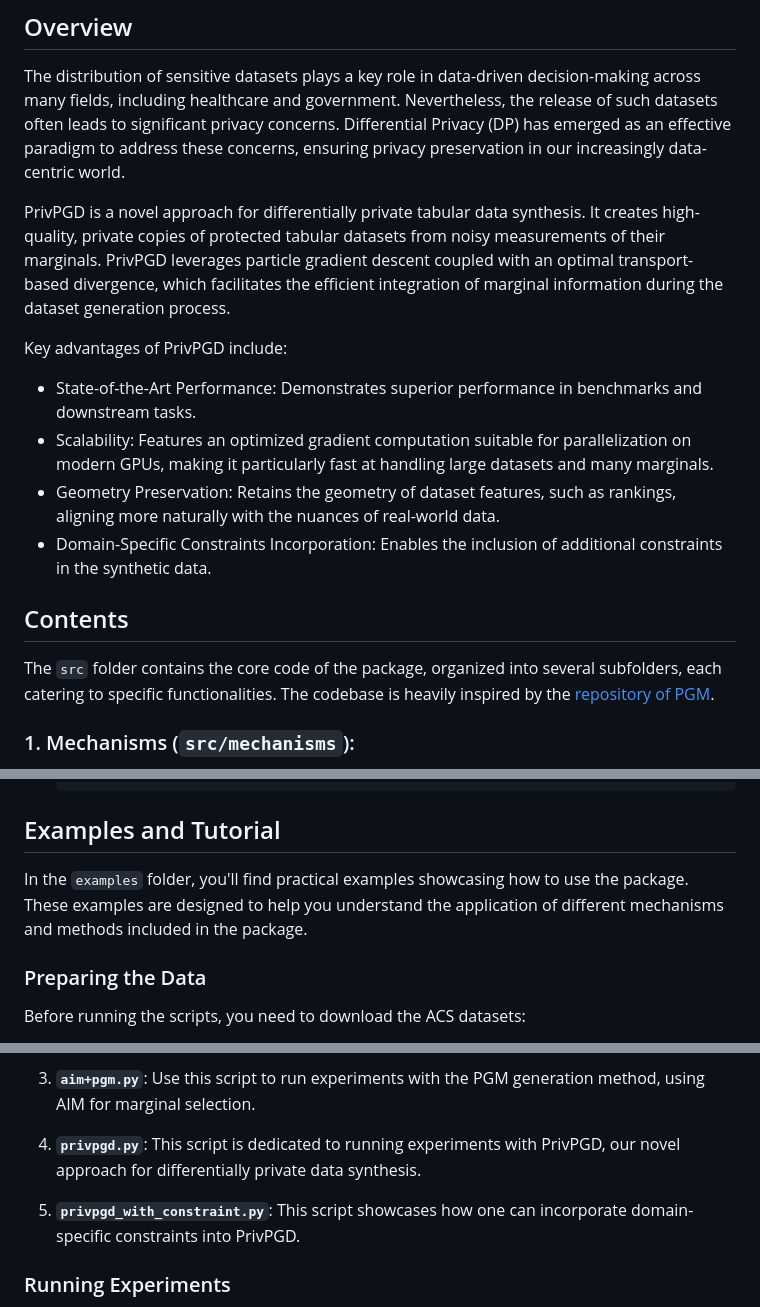
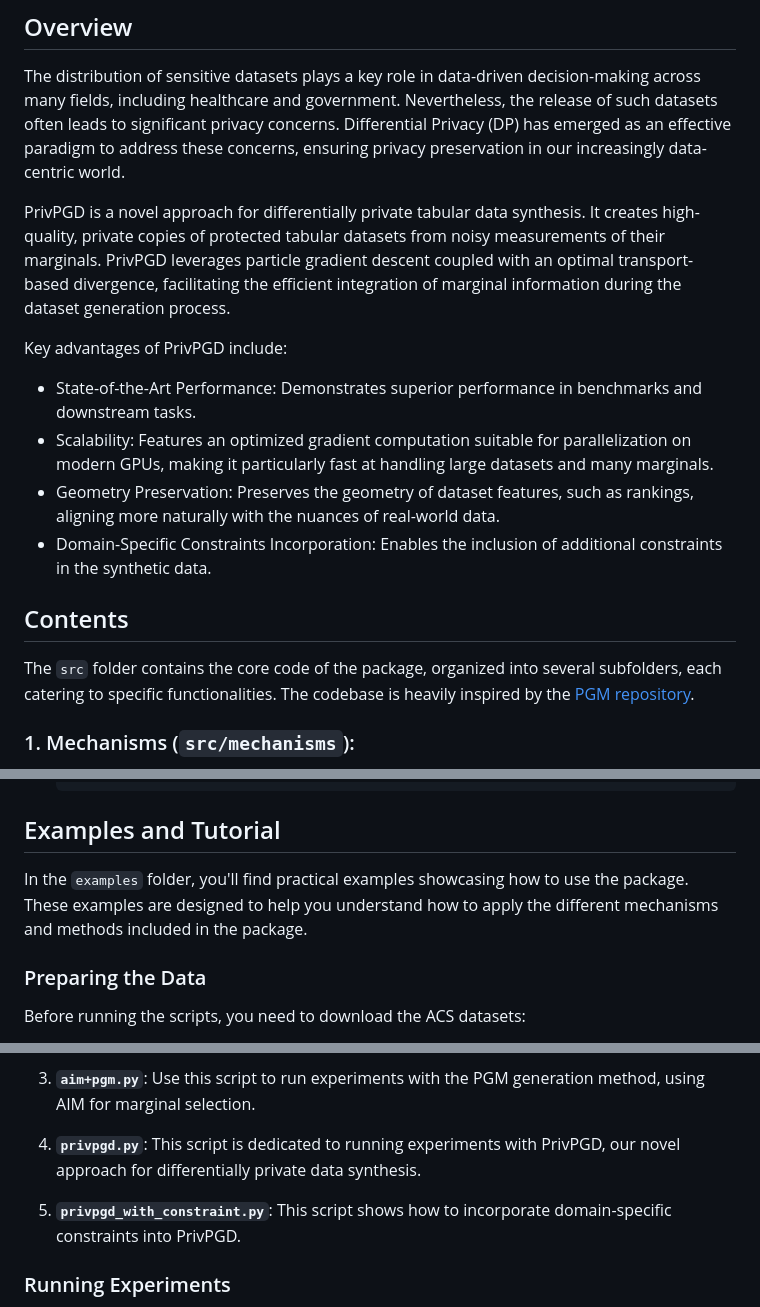
Before and after one commit to jaabmar/private-pgd, a Markdown page: README.md, 3 parts joined by grey strips. Drawn GitHub-style.

````diff
--- a/README.md
+++ b/README.md
@@ -20,18 +20,18 @@ This repository contains the Python implementation of **PrivPGD**, a generation
 
 The distribution of sensitive datasets plays a key role in data-driven decision-making across many fields, including healthcare and government. Nevertheless, the release of such datasets often leads to significant privacy concerns. Differential Privacy (DP) has emerged as an effective paradigm to address these concerns, ensuring privacy preservation in our increasingly data-centric world.
 
-PrivPGD is a novel approach for differentially private tabular data synthesis. It creates high-quality, private copies of protected tabular datasets from noisy measurements of their marginals. PrivPGD leverages particle gradient descent coupled with an optimal transport-based divergence, which facilitates the efficient integration of marginal information during the dataset generation process.
+PrivPGD is a novel approach for differentially private tabular data synthesis. It creates high-quality, private copies of protected tabular datasets from noisy measurements of their marginals. PrivPGD leverages particle gradient descent coupled with an optimal transport-based divergence, facilitating the efficient integration of marginal information during the dataset generation process.
 
 Key advantages of PrivPGD include:
 
 - State-of-the-Art Performance: Demonstrates superior performance in benchmarks and downstream tasks.
 - Scalability: Features an optimized gradient computation suitable for parallelization on modern GPUs, making it particularly fast at handling large datasets and many marginals.
-- Geometry Preservation: Retains the geometry of dataset features, such as rankings, aligning more naturally with the nuances of real-world data.
+- Geometry Preservation: Preserves the geometry of dataset features, such as rankings, aligning more naturally with the nuances of real-world data.
 - Domain-Specific Constraints Incorporation: Enables the inclusion of additional constraints in the synthetic data.
 
 ## Contents
 
-The `src` folder contains the core code of the package, organized into several subfolders, each catering to specific functionalities. The codebase is heavily inspired by the [repository of PGM](https://github.com/ryan112358/private-pgm).
+The `src` folder contains the core code of the package, organized into several subfolders, each catering to specific functionalities. The codebase is heavily inspired by the [PGM repository](https://github.com/ryan112358/private-pgm).
 
 ### 1. Mechanisms (`src/mechanisms`):
    - Handles marginal selection and privatization.
@@ -97,7 +97,7 @@ There are two ways to install the package:
    ```
 ## Examples and Tutorial
 
-In the `examples` folder, you'll find practical examples showcasing how to use the package. These examples are designed to help you understand the application of different mechanisms and methods included in the package.
+In the `examples` folder, you'll find practical examples showcasing how to use the package. These examples are designed to help you understand how to apply the different mechanisms and methods included in the package.
 
 ### Preparing the Data
 
@@ -127,7 +127,7 @@ Before running the scripts, you need to download the ACS datasets:
 
 4. **`privpgd.py`**: This script is dedicated to running experiments with PrivPGD, our novel approach for differentially private data synthesis.
 
-5. **`privpgd_with_constraint.py`**: This script showcases how one can incorporate domain-specific constraints into PrivPGD.
+5. **`privpgd_with_constraint.py`**: This script shows how to incorporate domain-specific constraints into PrivPGD.
 
 ### Running Experiments
 
````
Also changed, not shown: other parts of README.md (+1 -3 lines).
